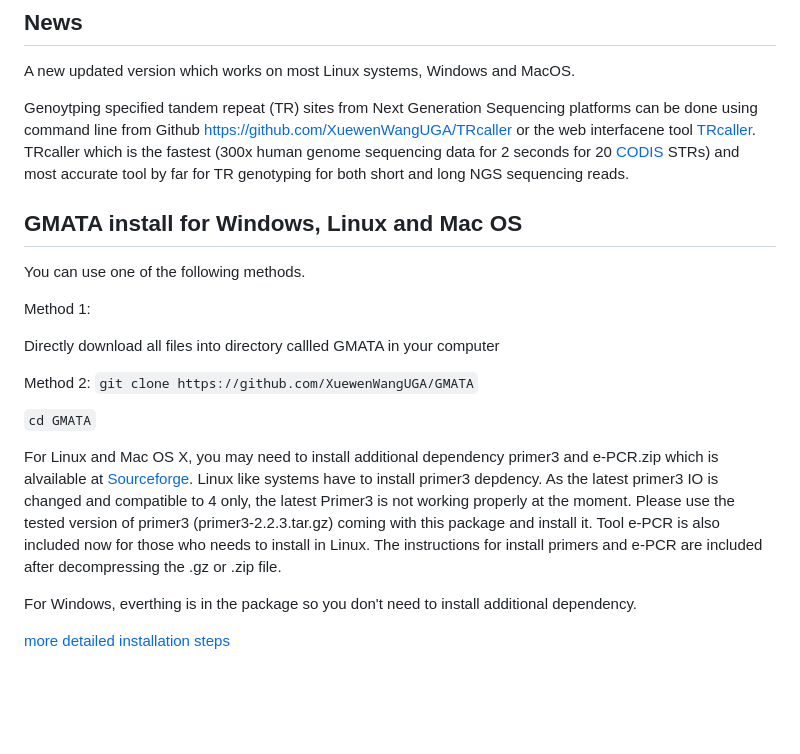
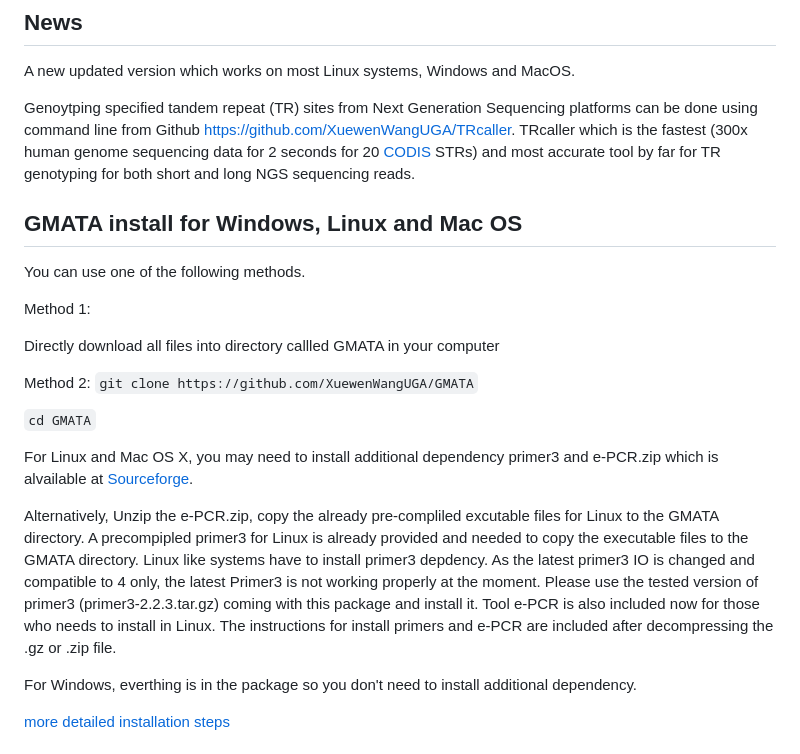
Before and after one commit to XuewenWangUGA/GMATA, a Markdown page: README.md, the part around the change. GitHub-like rendering; blank space fills up the shorter version.

```diff
--- a/README.md
+++ b/README.md
@@ -14,7 +14,7 @@ Developed by Xuewen Wang.
 ## News
 A new updated version which  works on most Linux systems, Windows and MacOS.
 
-Genoytping specified tandem repeat (TR) sites from Next Generation Sequencing platforms can be done using command line from Github https://github.com/XuewenWangUGA/TRcaller  or  the web interfacene tool [TRcaller](https://www.trcaller.com/index.aspx). TRcaller which is the fastest (300x human genome sequencing data for 2 seconds for 20 [CODIS](https://www.fbi.gov/how-we-can-help-you/dna-fingerprint-act-of-2005-expungement-policy/codis-and-ndis-fact-sheet) STRs) and most accurate tool by far for TR genotyping for both short and long NGS sequencing reads.
+Genoytping specified tandem repeat (TR) sites from Next Generation Sequencing platforms can be done using command line from Github https://github.com/XuewenWangUGA/TRcaller. TRcaller which is the fastest (300x human genome sequencing data for 2 seconds for 20 [CODIS](https://www.fbi.gov/how-we-can-help-you/dna-fingerprint-act-of-2005-expungement-policy/codis-and-ndis-fact-sheet) STRs) and most accurate tool by far for TR genotyping for both short and long NGS sequencing reads.
 
 ## GMATA install for Windows, Linux and Mac OS
 You can use one of the following methods.
@@ -28,7 +28,9 @@ Method 2:
 
  `cd GMATA`
 
- For Linux and Mac OS X, you may need to install additional dependency primer3 and e-PCR.zip which is alvailable at [Sourceforge](https://sourceforge.net/projects/gmata/). Linux like systems have to install primer3 depdency. As the latest primer3 IO is changed and compatible to 4 only, the latest Primer3 is not working properly at the moment. Please use the tested version of primer3 (primer3-2.2.3.tar.gz) coming with this package and install it. Tool e-PCR is also included now for those who needs to install in Linux. The instructions for install primers and e-PCR are included after decompressing the .gz or .zip file.
+ For Linux and Mac OS X, you may need to install additional dependency primer3 and e-PCR.zip which is alvailable at [Sourceforge](https://sourceforge.net/projects/gmata/).
+
+ Alternatively, Unzip the e-PCR.zip, copy the already pre-compliled excutable files for Linux to the GMATA directory. A precompipled primer3 for Linux is already provided and needed to copy the executable files to the GMATA directory. Linux like systems have to install primer3 depdency. As the latest primer3 IO is changed and compatible to 4 only, the latest Primer3 is not working properly at the moment. Please use the tested version of primer3 (primer3-2.2.3.tar.gz) coming with this package and install it. Tool e-PCR is also included now for those who needs to install in Linux. The instructions for install primers and e-PCR are included after decompressing the .gz or .zip file.
 
  For Windows, everthing is in the package so you don't need to install additional dependency.
 
```
